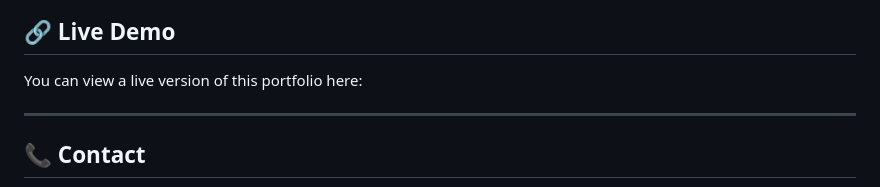
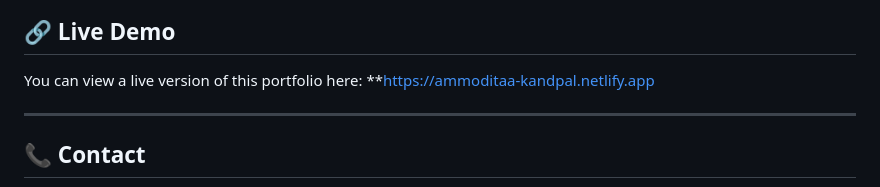
Before and after one commit to Ammoditaa123/Portfolio-Website, a Markdown page: README.md, the part around the change. Drawn GitHub-style.

```diff
--- a/README.md
+++ b/README.md
@@ -49,6 +49,7 @@ my-portfolio/
 ## 🔗 Live Demo
 
 You can view a live version of this portfolio here:
+**https://ammoditaa-kandpal.netlify.app
 
 -----
 
```
